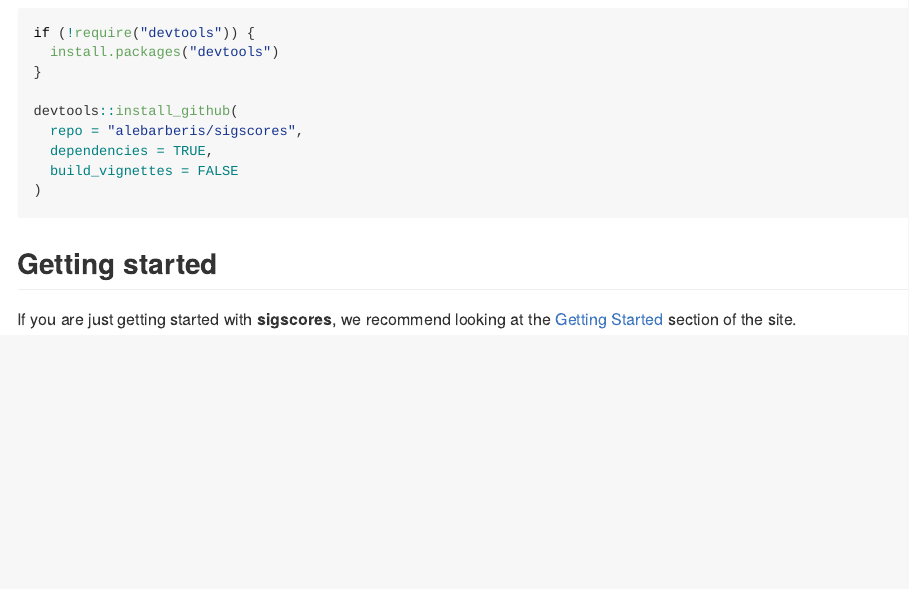
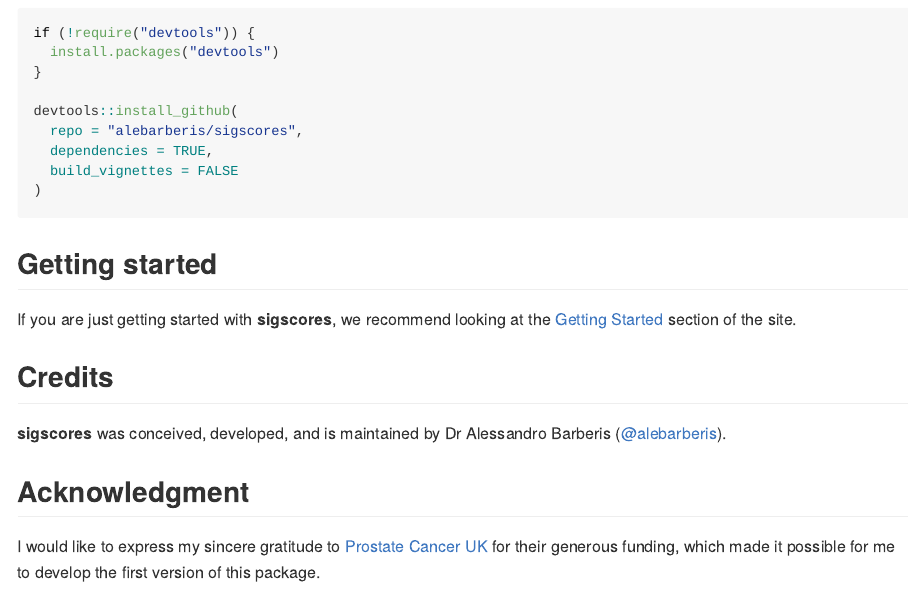
Before and after one commit to alebarberis/sigscores, an R Markdown document (README.Rmd): the page in a window 1100 px wide, from 380 px down. The pictures show the output file README.md that the author committed with the source, drawn offline in the style of GitHub.

Commit message:
Add credits and acknowledgement

```diff
--- a/README.Rmd
+++ b/README.Rmd
@@ -54,3 +54,11 @@
 ## Getting started
 If you are just getting started with **sigscores**, we recommend looking at the
 [Getting Started](articles/sigscores.html) section of the site.
+
+## Credits
+**sigscores** was conceived, developed, and is maintained by Dr Alessandro Barberis ([@alebarberis](https://github.com/alebarberis)).
+
+## Acknowledgment
+I would like to express my sincere gratitude to [Prostate Cancer UK](https://prostatecanceruk.org/)
+for their generous funding, which made it possible for me to develop the first
+version of this package.
```
Also changed, not shown: README.md.
